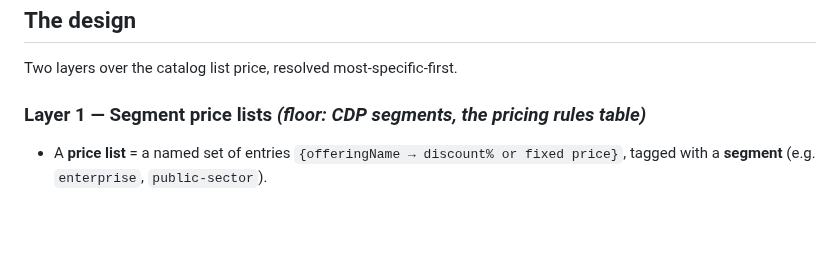
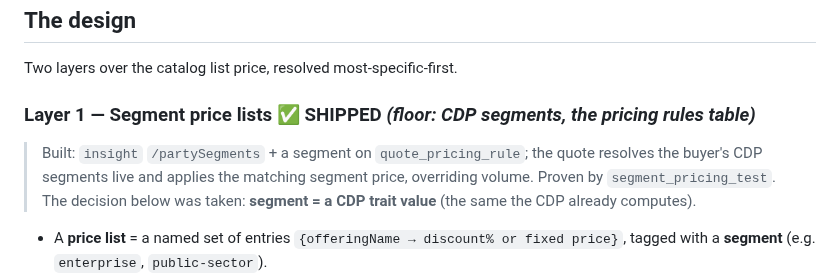
Before and after one commit to kundanvarma/genalpha-bss, a Markdown page: docs/segment-pricing-plan.md, the part around the change. GitHub-like rendering; blank space fills up the shorter version.

Commit message:
docs: segment price lists shipped (CDP-native); roadmap updated
Co-Authored-By: Claude Fable 5 <noreply@anthropic.com>

```diff
--- a/docs/segment-pricing-plan.md
+++ b/docs/segment-pricing-plan.md
@@ -56,7 +56,12 @@ We don't need to invent "segment" — three of the four pieces exist:
 
 Two layers over the catalog list price, resolved most-specific-first.
 
-### Layer 1 — Segment price lists  *(floor: CDP segments, the pricing rules table)*
+### Layer 1 — Segment price lists  ✅ SHIPPED  *(floor: CDP segments, the pricing rules table)*
+> Built: `insight` `/partySegments` + a segment on `quote_pricing_rule`; the
+> quote resolves the buyer's CDP segments live and applies the matching segment
+> price, overriding volume. Proven by `segment_pricing_test`. The decision below
+> was taken: **segment = a CDP trait value** (the same the CDP already computes).
+
 - A **price list** = a named set of entries `{offeringName → discount% or fixed
   price}`, tagged with a **segment** (e.g. `enterprise`, `public-sector`).
 - At quote build, resolve the buyer's segment from the CDP: call
```
Also changed, not shown: docs/sales-cpq-plan.md (+4 -3 lines).
